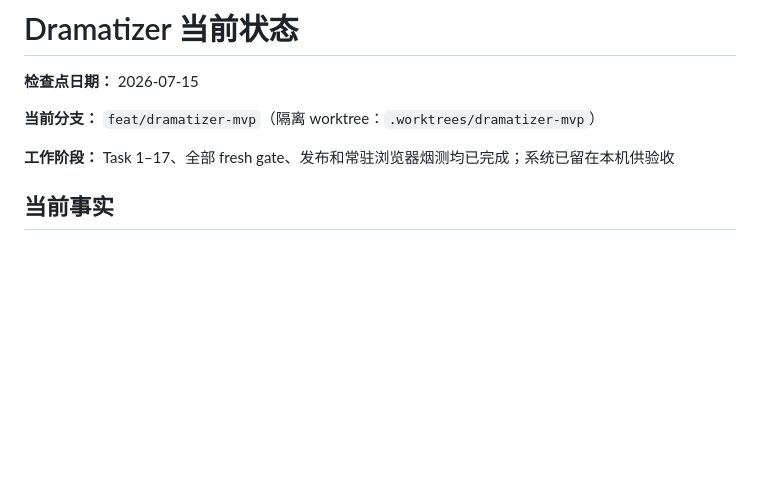
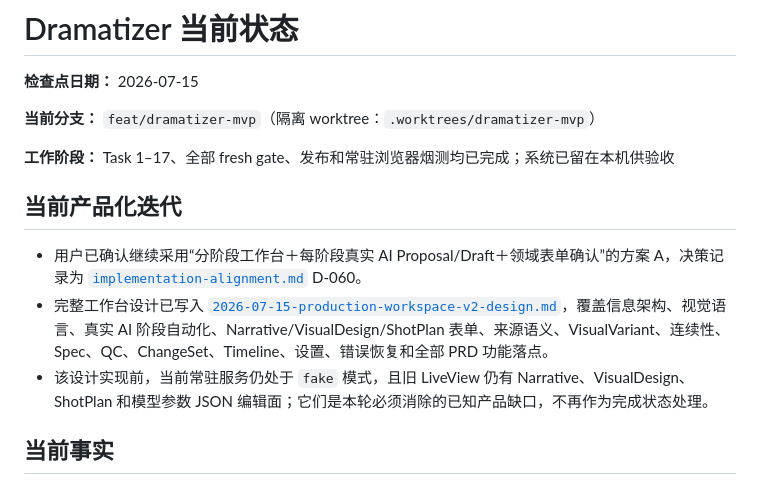
Before and after one commit to dyzdyz010/dramatizer, a Markdown page: STATUS.md, the part around the change. GitHub-like rendering; blank space fills up the shorter version.

```diff
--- a/STATUS.md
+++ b/STATUS.md
@@ -5,6 +5,12 @@
 **当前分支：** `feat/dramatizer-mvp`（隔离 worktree：`.worktrees/dramatizer-mvp`）
 
 **工作阶段：** Task 1–17、全部 fresh gate、发布和常驻浏览器烟测均已完成；系统已留在本机供验收
+
+## 当前产品化迭代
+
+- 用户已确认继续采用“分阶段工作台＋每阶段真实 AI Proposal/Draft＋领域表单确认”的方案 A，决策记录为 [`implementation-alignment.md`](docs/implementation-alignment.md) D-060。
+- 完整工作台设计已写入 [`2026-07-15-production-workspace-v2-design.md`](docs/superpowers/specs/2026-07-15-production-workspace-v2-design.md)，覆盖信息架构、视觉语言、真实 AI 阶段自动化、Narrative/VisualDesign/ShotPlan 表单、来源语义、VisualVariant、连续性、Spec、QC、ChangeSet、Timeline、设置、错误恢复和全部 PRD 功能落点。
+- 该设计实现前，当前常驻服务仍处于 `fake` 模式，且旧 LiveView 仍有 Narrative、VisualDesign、ShotPlan 和模型参数 JSON 编辑面；它们是本轮必须消除的已知产品缺口，不再作为完成状态处理。
 
 ## 当前事实
 
```
Also changed, not shown: docs/implementation-alignment.md (+12 -1 lines), 1 other file.
